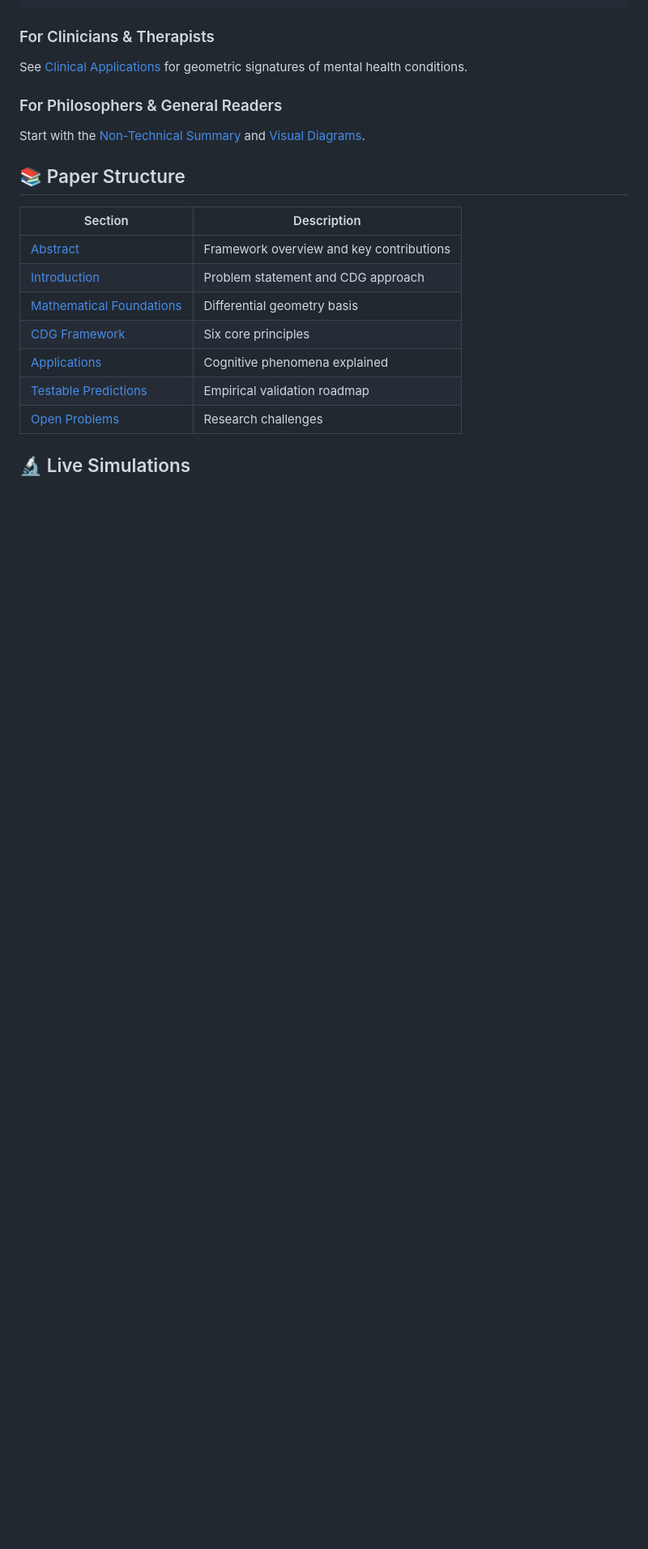
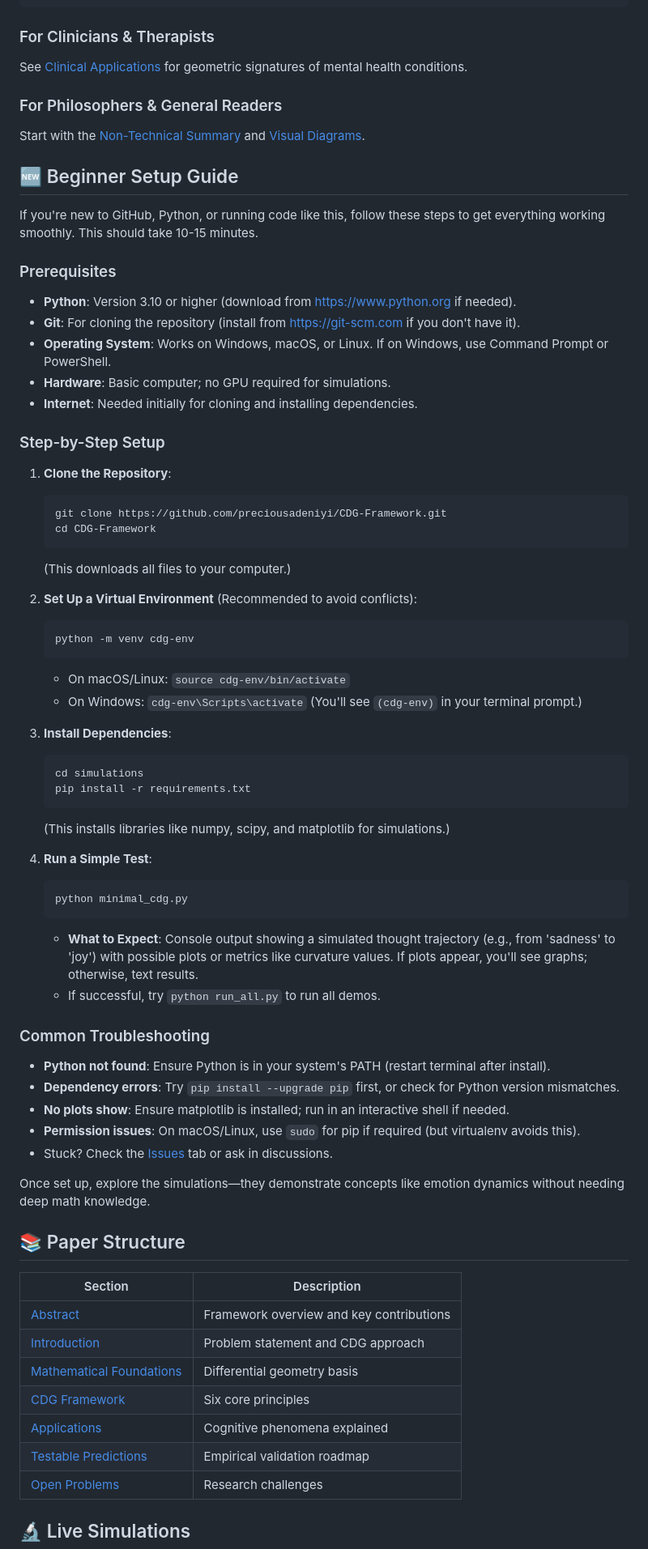
Before and after one commit to preciousadeniyi/CDG-Framework, a Markdown page: README.md, the part around one of its changes. Shown at 81% size. Rendered like a GitHub page; blank space fills up the shorter version.

````diff
--- a/README.md
+++ b/README.md
@@ -33,6 +31,56 @@ See [Clinical Applications](sections/05-applications.md#54-psychopathology-as-ge
 
 ### For Philosophers & General Readers
 Start with the [Non-Technical Summary](sections/15-non-technical.md) and [Visual Diagrams](sections/12-diagrams.md).
+
+## 🆕 Beginner Setup Guide
+
+If you're new to GitHub, Python, or running code like this, follow these steps to get everything working smoothly. This should take 10-15 minutes.
+
+### Prerequisites
+- **Python**: Version 3.10 or higher (download from https://www.python.org if needed).
+- **Git**: For cloning the repository (install from https://git-scm.com if you don't have it).
+- **Operating System**: Works on Windows, macOS, or Linux. If on Windows, use Command Prompt or PowerShell.
+- **Hardware**: Basic computer; no GPU required for simulations.
+- **Internet**: Needed initially for cloning and installing dependencies.
+
+### Step-by-Step Setup
+1. **Clone the Repository**:
+   ```bash
+   git clone https://github.com/preciousadeniyi/CDG-Framework.git
+   cd CDG-Framework
+   ```
+   (This downloads all files to your computer.)
+
+2. **Set Up a Virtual Environment** (Recommended to avoid conflicts):
+   ```bash
+   python -m venv cdg-env
+   ```
+   - On macOS/Linux: `source cdg-env/bin/activate`
+   - On Windows: `cdg-env\Scripts\activate`
+   (You'll see `(cdg-env)` in your terminal prompt.)
+
+3. **Install Dependencies**:
+   ```bash
+   cd simulations
+   pip install -r requirements.txt
+   ```
+   (This installs libraries like numpy, scipy, and matplotlib for simulations.)
+
+4. **Run a Simple Test**:
+   ```bash
+   python minimal_cdg.py
+   ```
+   - **What to Expect**: Console output showing a simulated thought trajectory (e.g., from 'sadness' to 'joy') with possible plots or metrics like curvature values. If plots appear, you'll see graphs; otherwise, text results.
+   - If successful, try `python run_all.py` to run all demos.
+
+### Common Troubleshooting
+- **Python not found**: Ensure Python is in your system's PATH (restart terminal after install).
+- **Dependency errors**: Try `pip install --upgrade pip` first, or check for Python version mismatches.
+- **No plots show**: Ensure matplotlib is installed; run in an interactive shell if needed.
+- **Permission issues**: On macOS/Linux, use `sudo` for pip if required (but virtualenv avoids this).
+- Stuck? Check the [Issues](https://github.com/preciousadeniyi/CDG-Framework/issues) tab or ask in discussions.
+
+Once set up, explore the simulations—they demonstrate concepts like emotion dynamics without needing deep math knowledge.
 
 ## 📚 Paper Structure
 
````
Also changed, not shown: other parts of README.md (+5 -7 lines).
